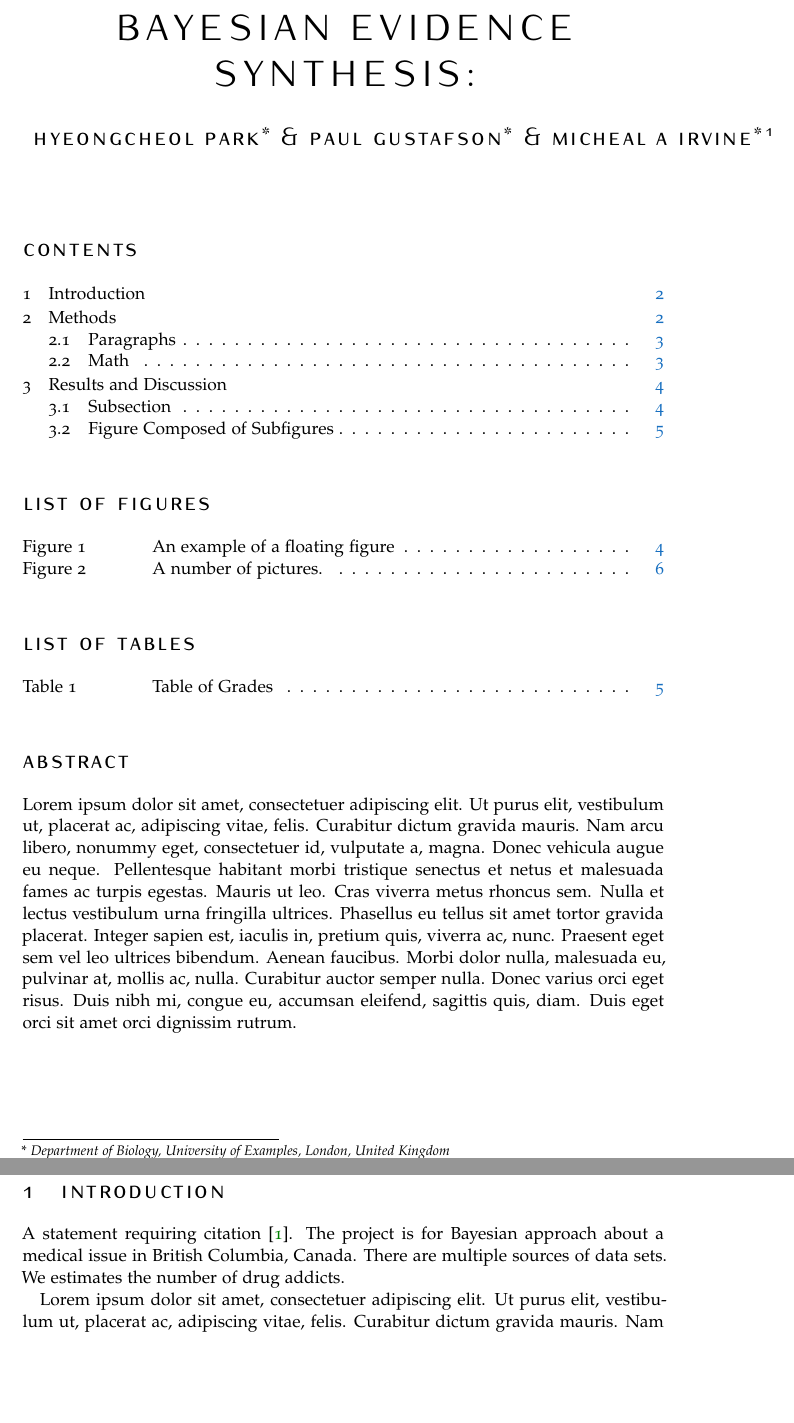
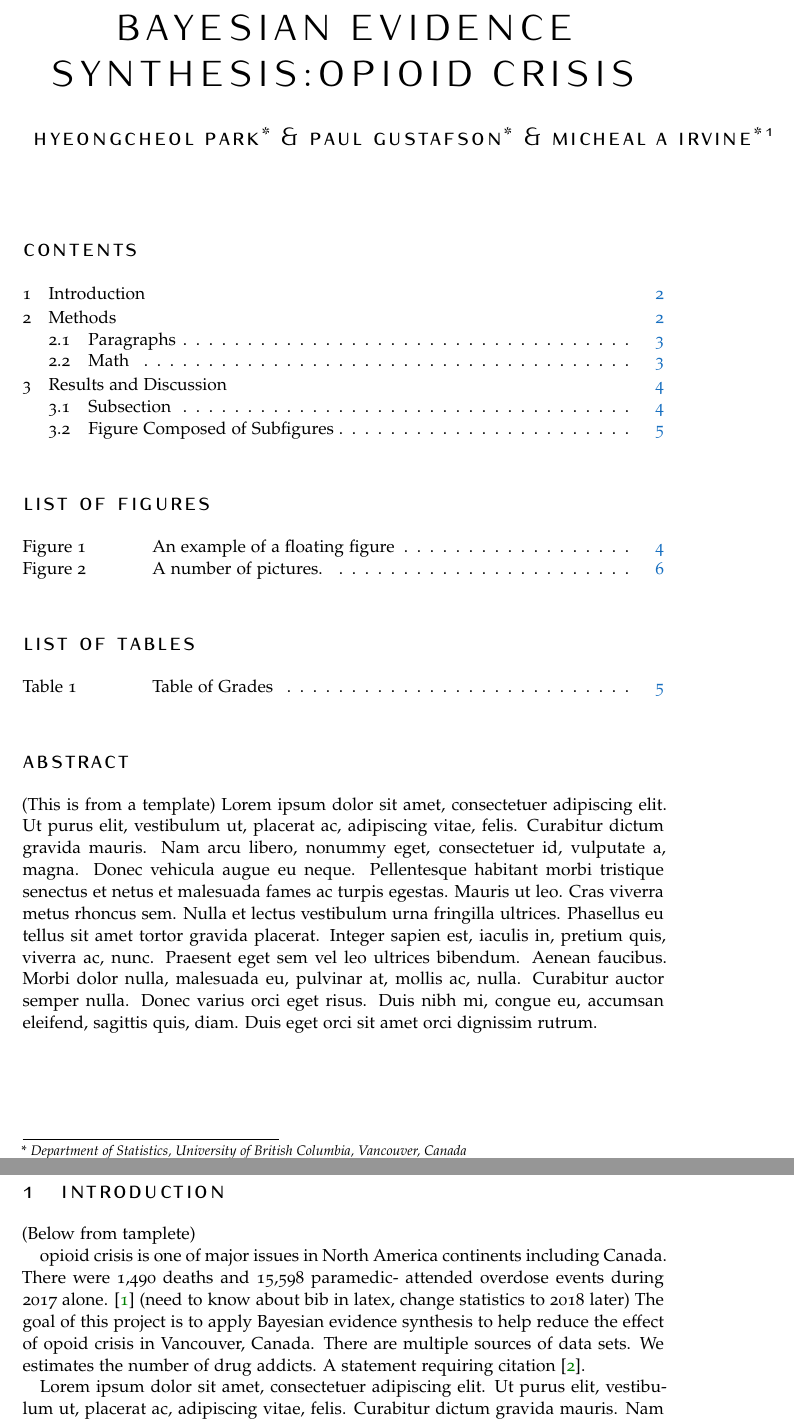
Before and after one commit to tom-hc-park/MSc-RA-Bayesian-evidence-synthesis, a LaTeX document (article_4/article_4.tex): two parts of pages 1 and 2 of 6, joined at a grey line, cut so that both start at the same text, the shorter picture padded with empty space. Compiled offline with pdfLaTeX.

Commit message:
start the pyMC3 tutorial

```diff
--- a/article_4/article_4.tex
+++ b/article_4/article_4.tex
@@ -36,7 +36,7 @@ BCOR5mm, % Binding correction
 %	TITLE AND AUTHOR(S)
 %----------------------------------------------------------------------------------------
 
-\title{\normalfont\spacedallcaps{Bayesian Evidence Synthesis:}} % The article title
+\title{\normalfont\spacedallcaps{Bayesian Evidence Synthesis:opioid crisis}} % The article title
 
 %\subtitle{Subtitle} % Uncomment to display a subtitle
 
@@ -77,16 +77,16 @@ BCOR5mm, % Binding correction
 %----------------------------------------------------------------------------------------
 
 \section*{Abstract} % This section will not appear in the table of contents due to the star (\section*)
-
+(This is from a template)
 \lipsum[1] % Dummy text
 
 %----------------------------------------------------------------------------------------
 %	AUTHOR AFFILIATIONS
 %----------------------------------------------------------------------------------------
 
-\let\thefootnote\relax\footnotetext{* \textit{Department of Biology, University of Examples, London, United Kingdom}}
+\let\thefootnote\relax\footnotetext{* \textit{Department of Statistics, University of British Columbia, Vancouver, Canada}}
 
-\let\thefootnote\relax\footnotetext{\textsuperscript{1} \textit{Department of Chemistry, University of Examples, London, United Kingdom}}
+\let\thefootnote\relax\footnotetext{\textsuperscript{1} \textit{Department of Mathmatics, University of British Columbia, Vancouver, Canada}}
 
 %----------------------------------------------------------------------------------------
 
@@ -98,11 +98,13 @@ BCOR5mm, % Binding correction
 
 \section{Introduction}
 
-A statement requiring citation \cite{Figueredo:2009dg}.
-The project is for Bayesian approach about a medical issue in British Columbia, Canada.
+(Below from tamplete)
+
+
+opioid crisis is one of major issues in North America continents including Canada. There were 1,490 deaths and 15,598 paramedic- attended overdose events during 2017 alone. \cite{Irvine:modelling} (need to know about bib in latex, change statistics to 2018 later) The goal of this project is to apply Bayesian evidence synthesis to help reduce the effect of opoid crisis in Vancouver, Canada.
 There are multiple sources of data sets.
 We estimates the number of drug addicts.
-
+A statement requiring citation \cite{Figueredo:2009dg}.
 
 
 \lipsum[1-3] % Dummy text
```
Also changed, not shown: article_4/sample.bib (+7 -0 lines), article_4/article_4.bbl, article_4/article_4.pdf, 7 other files.
